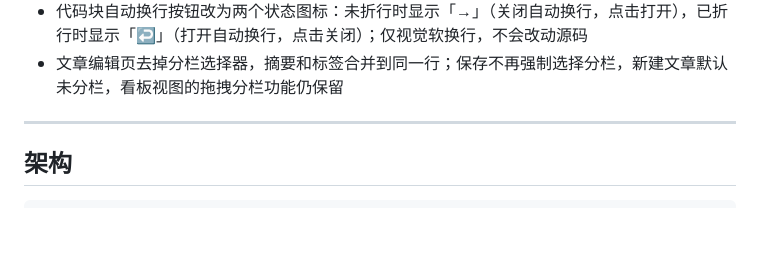
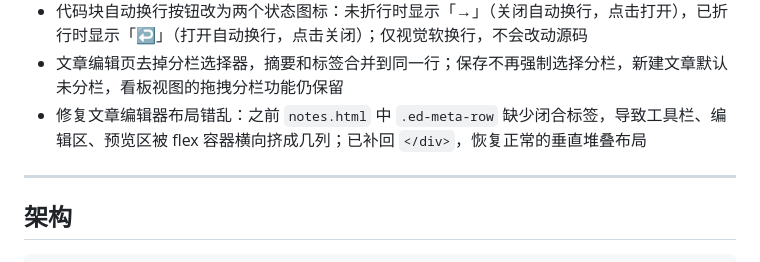
Before and after one commit to noorenduddy32-cpu/algorithm-wordbook, a Markdown page: README.md, the part around the change. Drawn GitHub-style; blank space fills up the shorter version.

Commit message:
docs: update README for editor layout fix

```diff
--- a/README.md
+++ b/README.md
@@ -20,6 +20,7 @@
 - 代码块行号严格对齐：把行号与代码从 `<br>` 拼接改为每行一个 `<div>` 容器，并固定 24px 行高，避免 `.md-body code` 的 inline 样式覆盖代码块 padding 导致行号错位
 - 代码块自动换行按钮改为两个状态图标：未折行时显示「→」（关闭自动换行，点击打开），已折行时显示「↩」（打开自动换行，点击关闭）；仅视觉软换行，不会改动源码
 - 文章编辑页去掉分栏选择器，摘要和标签合并到同一行；保存不再强制选择分栏，新建文章默认未分栏，看板视图的拖拽分栏功能仍保留
+- 修复文章编辑器布局错乱：之前 `notes.html` 中 `.ed-meta-row` 缺少闭合标签，导致工具栏、编辑区、预览区被 flex 容器横向挤成几列；已补回 `</div>`，恢复正常的垂直堆叠布局
 
 ---
 
```
